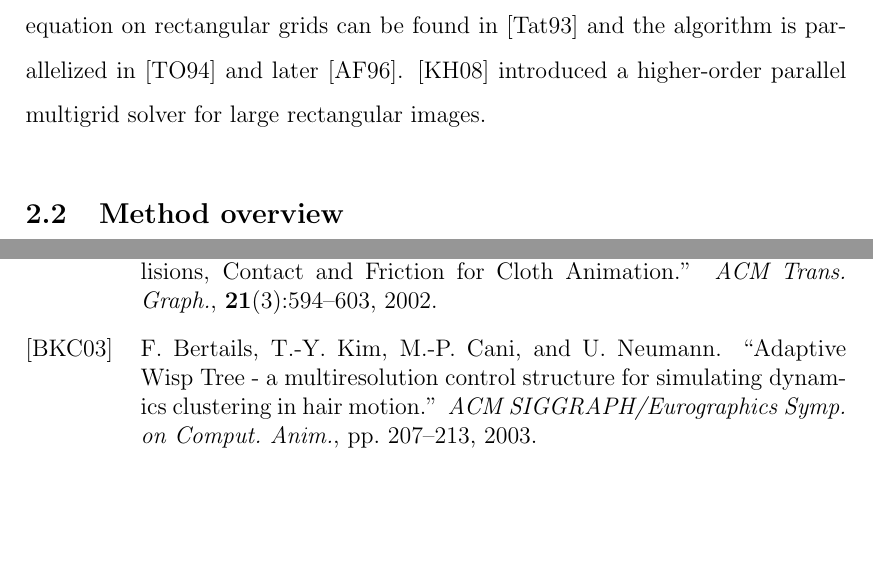
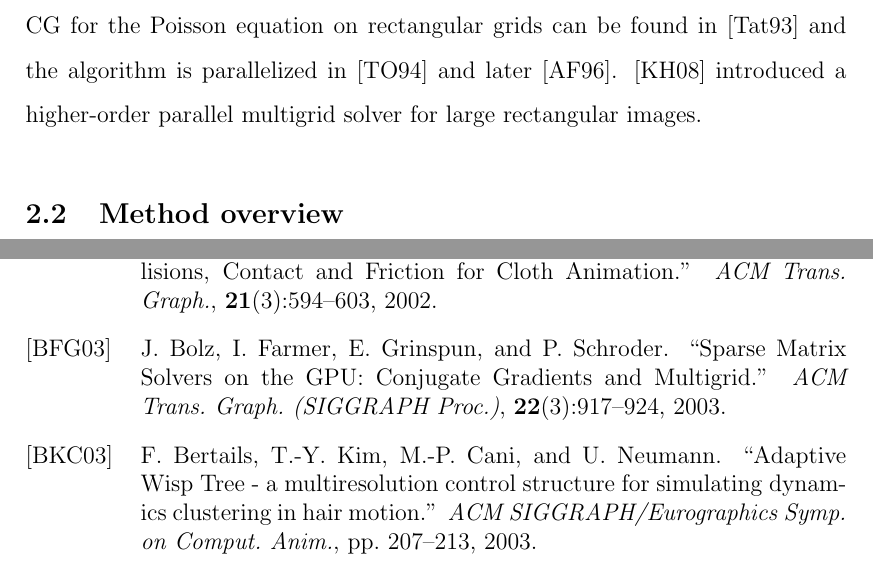
Before and after one commit to alekamca/thesis, a LaTeX thesis (main.tex, which reads poisson/mgpcg.tex): two parts of pages 22 and 101 of 111, joined at a grey line, cut so that both start at the same text, the shorter picture padded with empty space. Compiled offline with pdfLaTeX.

Commit message:
fixed reference

```diff
--- a/poisson/mgpcg.tex
+++ b/poisson/mgpcg.tex
@@ -64,7 +64,7 @@ Although ICPCG certainly offers an acceleration over unpreconditioned CG, it is
 is very high for large domains.  Furthermore, since ICPCG involves sparse back-substitution, it cannot be parallelized without further modification \cite{Hughes:2007:physicalsimulation}.
 Whereas multigrid methods have the potential for constant asymptotic convergence rates, our purely geometric multigrid preconditioned conjugate gradient algorithm is the \emph{first} in the graphics literature to demonstrate these convergence rates on the highly irregular voxelized domains common to free surface simulation.
 
-Multigrid methods have proven effective for a number of applications in graphics including image processing \cite{KH08,BWK06,RC03}, smoke simulation \cite{MCPN08}, mesh deformation \cite{SYBF06}, thin shells \cite{green:2002:subdivision}, cloth simulation \cite{Oh:2008:APF}, fluid simulation \cite{CNF07,CTG10}, geometry processing \cite{ni:2004:multigrid}, deformable solids simulation \cite{Otaduy:2007:adaptivedeform}, rendering \cite{Stam95multiplescattering,HMB05}, and have been efficiently ported to the GPU \cite{BFGS03,goodnight:2003:multigrid,GSMMWBT08}. While the majority of works in this area either focused on rectangular domains or algebraic multigrid formulations on irregular geometries, there are some notable geometric multigrid solutions for irregular domains. \cite{HMB05} and \cite{CLB09} embed their irregular geometry into regular lattices, producing irregular stencils. \cite{RC03,Oh:2008:APF} use a coarse-to-fine geometric hierarchy which ensures mesh alignment across levels, but these methods require the geometry to be fully resolved at the coarsest level and thus are impractical for resolving fine fluid features.   \cite{SAB99} show that using multigrid as a preconditioner to CG rather rather than a stand-alone solver can alleviate instability issues on some problems.  Multigrid preconditioned CG for the Poisson equation on rectangular grids can be found in \cite{T93} and the algorithm is parallelized in \cite{TO94} and later \cite{AF96}.  \cite{KH08} introduced a higher-order parallel multigrid solver for large rectangular images.
+Multigrid methods have proven effective for a number of applications in graphics including image processing \cite{KH08,BWK06,RC03}, smoke simulation \cite{MCPN08}, mesh deformation \cite{SYBF06}, thin shells \cite{green:2002:subdivision}, cloth simulation \cite{Oh:2008:APF}, fluid simulation \cite{CNF07,CTG10}, geometry processing \cite{ni:2004:multigrid}, deformable solids simulation \cite{Otaduy:2007:adaptivedeform}, rendering \cite{Stam95multiplescattering,HMB05}, and have been efficiently ported to the GPU \cite{Bolz:2003:SMS,goodnight:2003:multigrid,GSMMWBT08}. While the majority of works in this area either focused on rectangular domains or algebraic multigrid formulations on irregular geometries, there are some notable geometric multigrid solutions for irregular domains. \cite{HMB05} and \cite{CLB09} embed their irregular geometry into regular lattices, producing irregular stencils. \cite{RC03,Oh:2008:APF} use a coarse-to-fine geometric hierarchy which ensures mesh alignment across levels, but these methods require the geometry to be fully resolved at the coarsest level and thus are impractical for resolving fine fluid features.   \cite{SAB99} show that using multigrid as a preconditioner to CG rather rather than a stand-alone solver can alleviate instability issues on some problems.  Multigrid preconditioned CG for the Poisson equation on rectangular grids can be found in \cite{T93} and the algorithm is parallelized in \cite{TO94} and later \cite{AF96}.  \cite{KH08} introduced a higher-order parallel multigrid solver for large rectangular images.
 %
 % For high resolution fluid simulations, incomplete Cholesky preconditioned CG can be impractical due the cost of recomputing the preconditioner as the domain changes and the large number of
 % PCG iterations needed to sufficiently reduce the residual on large grids. Multigrid methods can alleviate these issues and are in fact algorithmically optimal for a wide
```
